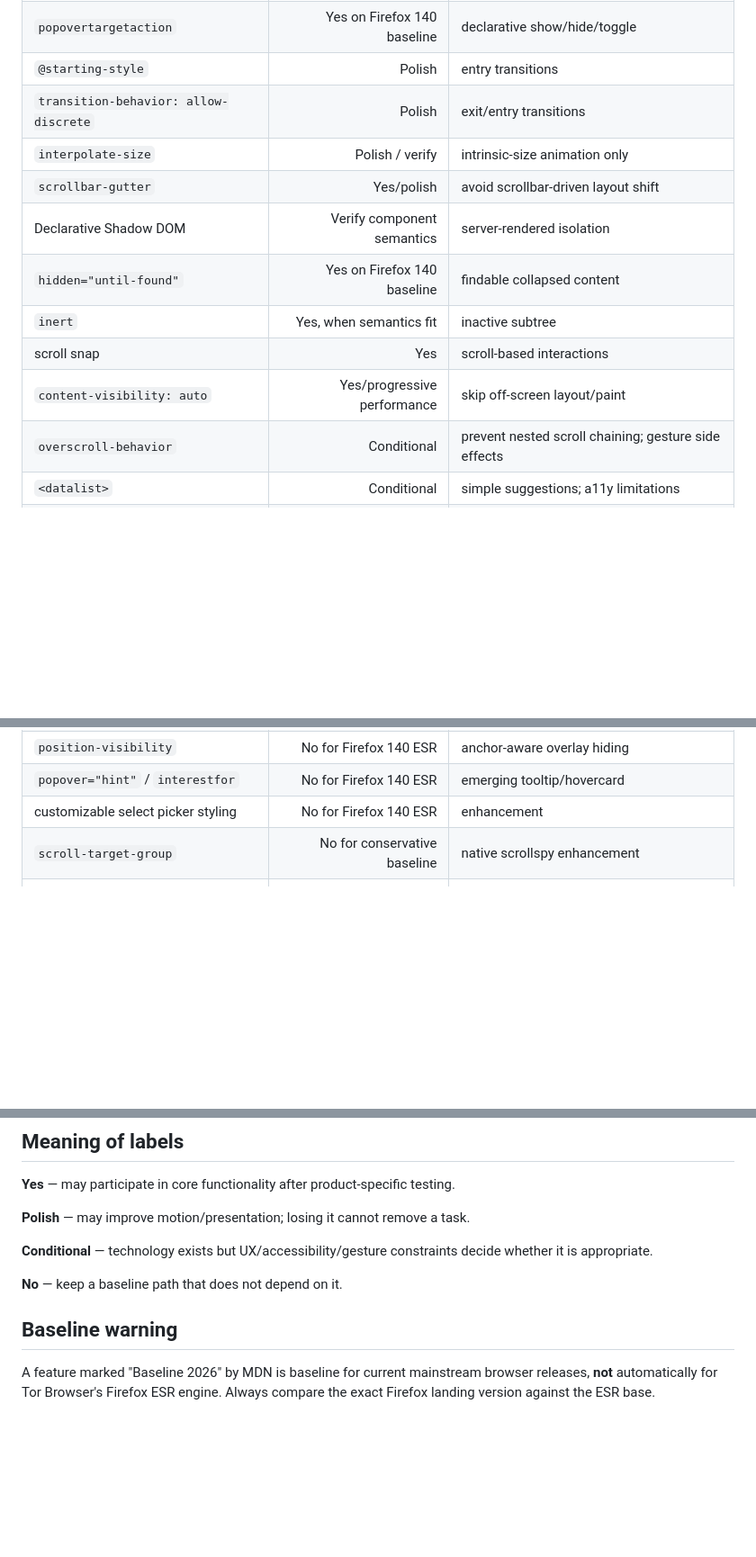
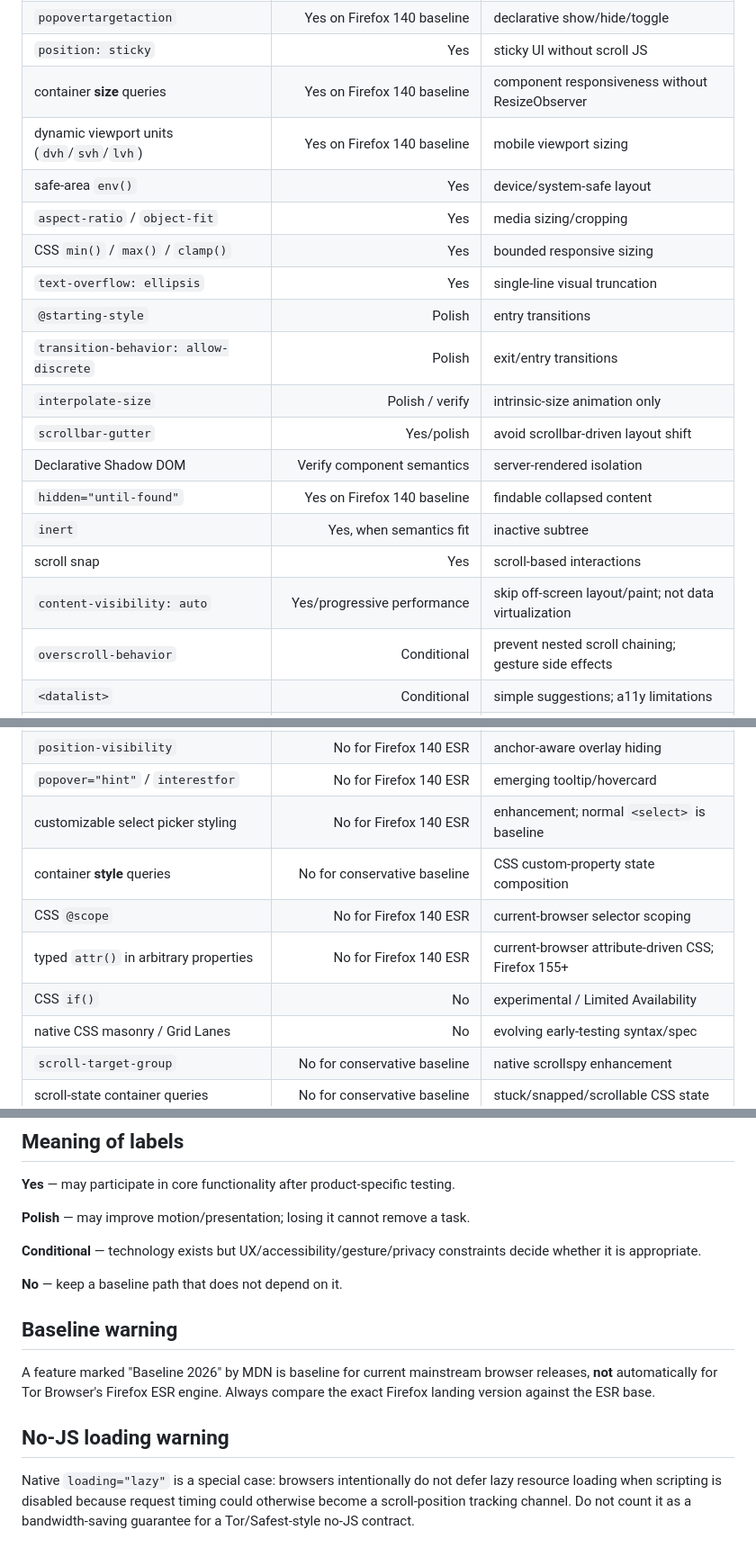
Before and after one commit to OnurByte/PureDesign, a Markdown page: compatibility/feature-matrix.md, 3 parts joined by grey strips. Shown at 90% size. Rendered like a GitHub page; blank space fills up the shorter version.

```diff
--- a/compatibility/feature-matrix.md
+++ b/compatibility/feature-matrix.md
@@ -22,6 +42,13 @@ This file answers one question: may a primitive be core behavior for the conserv
 | `scripting` media feature | Yes | capability-aware mixed-app fallback |
 | Popover API (`auto`/basic) | Yes on Firefox 140 baseline | menus/panels |
 | `popovertargetaction` | Yes on Firefox 140 baseline | declarative show/hide/toggle |
+| `position: sticky` | Yes | sticky UI without scroll JS |
+| container **size** queries | Yes on Firefox 140 baseline | component responsiveness without ResizeObserver |
+| dynamic viewport units (`dvh`/`svh`/`lvh`) | Yes on Firefox 140 baseline | mobile viewport sizing |
+| safe-area `env()` | Yes | device/system-safe layout |
+| `aspect-ratio` / `object-fit` | Yes | media sizing/cropping |
+| CSS `min()` / `max()` / `clamp()` | Yes | bounded responsive sizing |
+| `text-overflow: ellipsis` | Yes | single-line visual truncation |
 | `@starting-style` | Polish | entry transitions |
 | `transition-behavior: allow-discrete` | Polish | exit/entry transitions |
 | `interpolate-size` | Polish / verify | intrinsic-size animation only |
@@ -30,7 +57,7 @@ This file answers one question: may a primitive be core behavior for the conserv
 | `hidden="until-found"` | Yes on Firefox 140 baseline | findable collapsed content |
 | `inert` | Yes, when semantics fit | inactive subtree |
 | scroll snap | Yes | scroll-based interactions |
-| `content-visibility: auto` | Yes/progressive performance | skip off-screen layout/paint |
+| `content-visibility: auto` | Yes/progressive performance | skip off-screen layout/paint; not data virtualization |
 | `overscroll-behavior` | Conditional | prevent nested scroll chaining; gesture side effects |
 | `<datalist>` | Conditional | simple suggestions; a11y limitations |
 | `command` / `commandfor` | No for Firefox 140 ESR | newer declarative invocation |
@@ -40,7 +67,12 @@ This file answers one question: may a primitive be core behavior for the conserv
 | `anchor-scope` | No for Firefox 140 ESR | isolate repeated anchor components |
 | `position-visibility` | No for Firefox 140 ESR | anchor-aware overlay hiding |
 | `popover="hint"` / `interestfor` | No for Firefox 140 ESR | emerging tooltip/hovercard |
-| customizable select picker styling | No for Firefox 140 ESR | enhancement |
+| customizable select picker styling | No for Firefox 140 ESR | enhancement; normal `<select>` is baseline |
+| container **style** queries | No for conservative baseline | CSS custom-property state composition |
+| CSS `@scope` | No for Firefox 140 ESR | current-browser selector scoping |
+| typed `attr()` in arbitrary properties | No for Firefox 140 ESR | current-browser attribute-driven CSS; Firefox 155+ |
+| CSS `if()` | No | experimental / Limited Availability |
+| native CSS masonry / Grid Lanes | No | evolving early-testing syntax/spec |
 | `scroll-target-group` | No for conservative baseline | native scrollspy enhancement |
 | scroll-state container queries | No for conservative baseline | stuck/snapped/scrollable CSS state |
 | `::scroll-button()` / `::scroll-marker` | No for conservative baseline | carousel controls enhancement |
@@ -58,10 +90,14 @@ This file answers one question: may a primitive be core behavior for the conserv
 
 **Polish** — may improve motion/presentation; losing it cannot remove a task.
 
-**Conditional** — technology exists but UX/accessibility/gesture constraints decide whether it is appropriate.
+**Conditional** — technology exists but UX/accessibility/gesture/privacy constraints decide whether it is appropriate.
 
 **No** — keep a baseline path that does not depend on it.
 
 ## Baseline warning
 
 A feature marked "Baseline 2026" by MDN is baseline for current mainstream browser releases, **not** automatically for Tor Browser's Firefox ESR engine. Always compare the exact Firefox landing version against the ESR base.
+
+## No-JS loading warning
+
+Native `loading="lazy"` is a special case: browsers intentionally do not defer lazy resource loading when scripting is disabled because request timing could otherwise become a scroll-position tracking channel. Do not count it as a bandwidth-saving guarantee for a Tor/Safest-style no-JS contract.
```
Also changed, not shown: other parts of compatibility/feature-matrix.md (+20 -0 lines).
